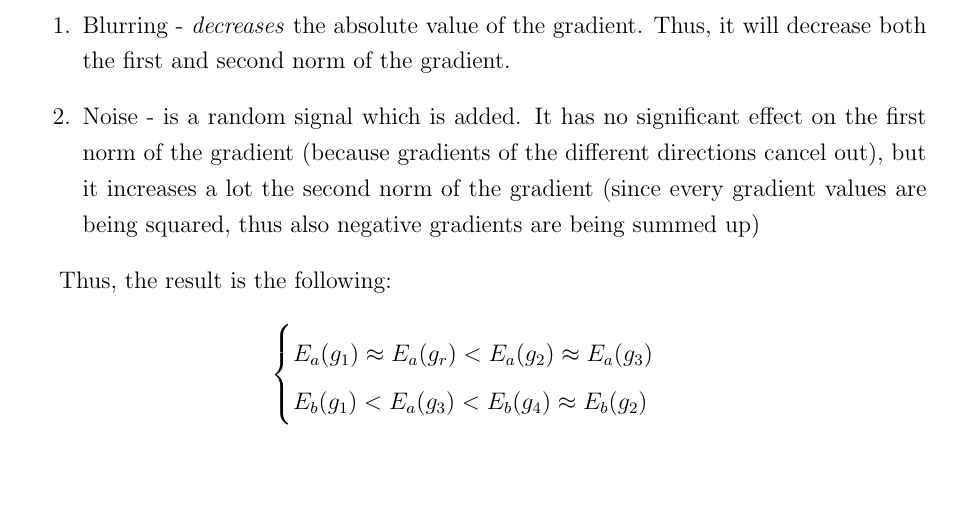
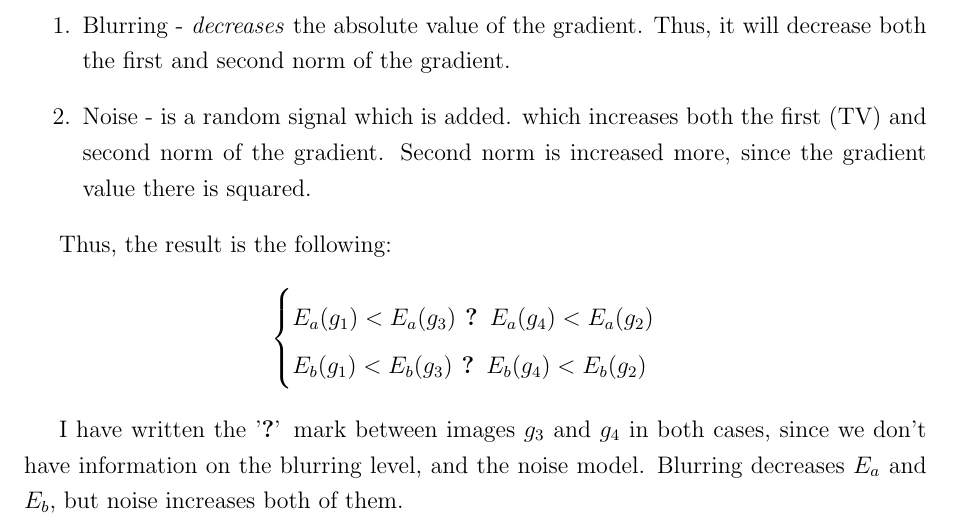
Before and after one commit to aka-sova/046200_sping_2019, a LaTeX problem sheet (hw_dry/hw_alex/hw4/hw4.tex): part of page 6 of 7, cut so that both start at the same text, the shorter picture padded with empty space. Compiled offline with pdfLaTeX.

Commit message:
hw_dry_4 hw_wet_2 - began q_5

```diff
--- a/hw_dry/hw_alex/hw4/hw4.tex
+++ b/hw_dry/hw_alex/hw4/hw4.tex
@@ -201,16 +201,18 @@ The correspondence is the following:
 Both quality measures $E_b$ and $E_a$ measure the norm of the gradient in an image. First, two major points which help us to solve the question:
 \begin{enumerate}
 \item Blurring - \textit{decreases} the absolute value of the gradient. Thus, it will decrease both the first and second norm of the gradient.
-\item Noise - is a random signal which is added. It has no significant effect on the first norm of the gradient (because gradients of the different directions cancel out), but it increases a lot the second norm of the gradient (since every gradient values are being squared, thus also negative gradients are being summed up)
+\item Noise - is a random signal which is added. which increases both the first (TV) and second norm of the gradient. Second norm is increased more, since the gradient value there is squared.
 \end{enumerate}
 
 Thus, the result is the following:
 \begin{equation*}
 \begin{cases}
-E_{a}(g_{1}) \approx E_{a}(g_{r}) < E_{a}(g_{2}) \approx E_{a}(g_{3})  \\
-E_{b}(g_{1}) < E_{a}(g_{3}) < E_{b}(g_{4}) \approx E_{b}(g_{2})
+E_{a}(g_{1}) < E_{a}(g_{3}) \textbf{ ? } E_{a}(g_{4}) < E_{a}(g_{2})  \\
+E_{b}(g_{1}) < E_{b}(g_{3}) \textbf{ ? } E_{b}(g_{4}) < E_{b}(g_{2})
 \end{cases}
 \end{equation*}
+
+I have written the '\textbf{?}' mark between images $g_{3}$ and $g_{4}$ in both cases, since we don't have information on the blurring level, and the noise model. Blurring decreases $E_{a}$ and $E_{b}$, but noise increases both of them.
 
 
 
```
Also changed, not shown: hw_dry/hw_alex/hw4/matlab/img.png (added), hw_wet/hw_alex/hw2/Matlab2_2019B.pdf (added), hw_wet/hw_alex/hw2/Matlab2_files/crazyBioComp.jpg (added), hw_wet/hw_alex/hw2/Matlab2_files/keyboard.jpg (added), hw_dry/hw_alex/hw4/hw4.tex (2 more changed lines), 14 other files.
